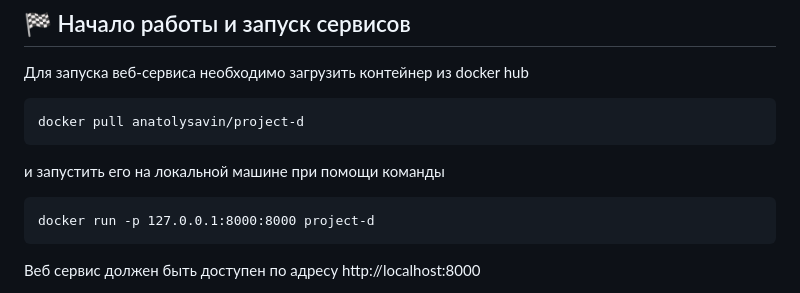
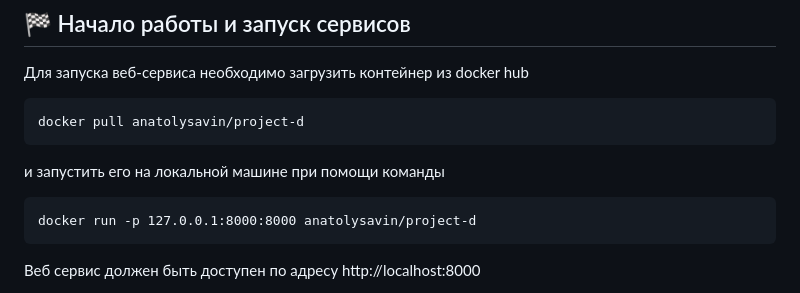
Before and after one commit to avsavin/project-d, a Markdown page: README.md, the part around the change. Drawn GitHub-style.

````diff
--- a/README.md
+++ b/README.md
@@ -57,7 +57,7 @@ docker pull anatolysavin/project-d
 ```
 и запустить его на локальной машине при помощи команды
 ```
-docker run -p 127.0.0.1:8000:8000 project-d
+docker run -p 127.0.0.1:8000:8000 anatolysavin/project-d
 ```
 Веб сервис должен быть доступен по адресу http://localhost:8000
 
````
